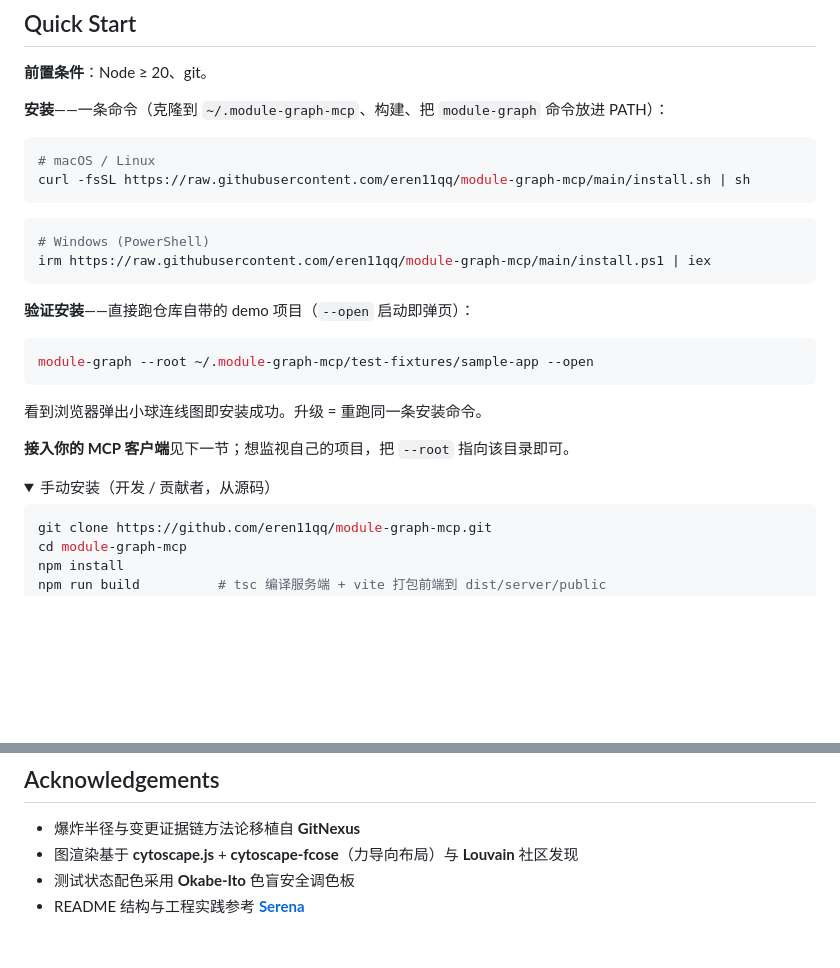
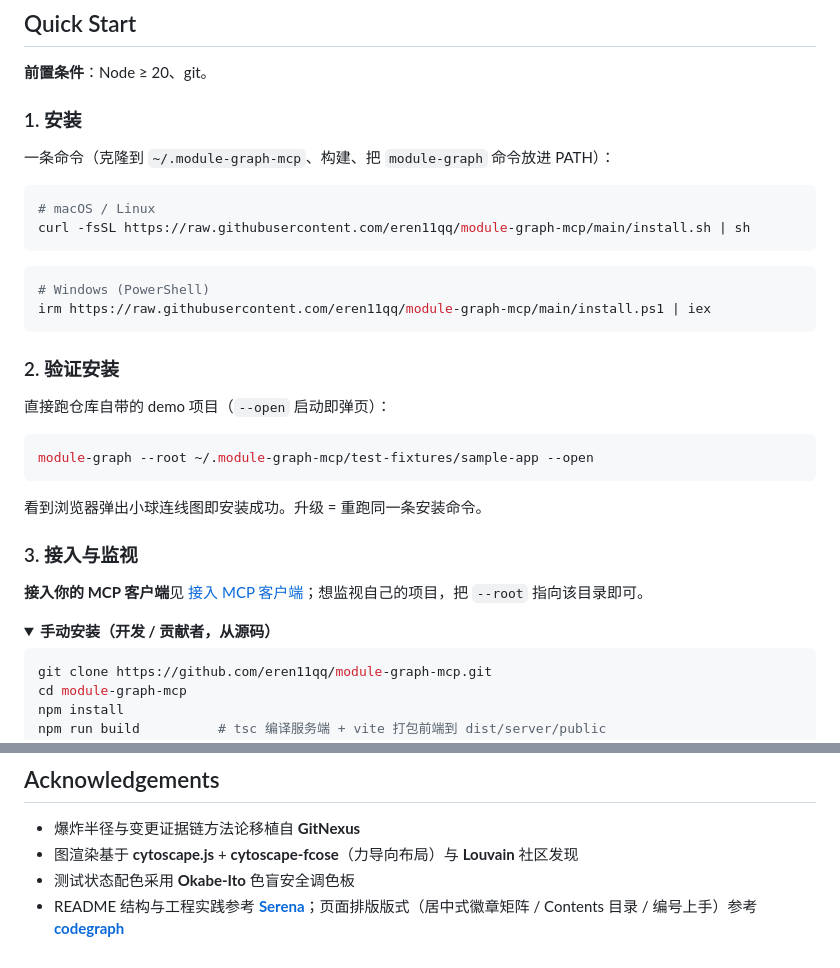
Before and after one commit to eren11qq/module-graph-mcp, a Markdown page: README.md, 2 parts joined by grey strips. GitHub-like rendering; folded sections open; blank space fills up the shorter version.

````diff
--- a/README.md
+++ b/README.md
@@ -66,7 +98,9 @@
 
 **前置条件**：Node ≥ 20、git。
 
-**安装**——一条命令（克隆到 `~/.module-graph-mcp`、构建、把 `module-graph` 命令放进 PATH）：
+### 1. 安装
+
+一条命令（克隆到 `~/.module-graph-mcp`、构建、把 `module-graph` 命令放进 PATH）：
 
 ```bash
 # macOS / Linux
@@ -78,7 +112,9 @@ curl -fsSL https://raw.githubusercontent.com/eren11qq/module-graph-mcp/main/inst
 irm https://raw.githubusercontent.com/eren11qq/module-graph-mcp/main/install.ps1 | iex
 ```
 
-**验证安装**——直接跑仓库自带的 demo 项目（`--open` 启动即弹页）：
+### 2. 验证安装
+
+直接跑仓库自带的 demo 项目（`--open` 启动即弹页）：
 
 ```bash
 module-graph --root ~/.module-graph-mcp/test-fixtures/sample-app --open
@@ -86,10 +122,12 @@ module-graph --root ~/.module-graph-mcp/test-fixtures/sample-app --open
 
 看到浏览器弹出小球连线图即安装成功。升级 = 重跑同一条安装命令。
 
-**接入你的 MCP 客户端**见下一节；想监视自己的项目，把 `--root` 指向该目录即可。
+### 3. 接入与监视
+
+**接入你的 MCP 客户端**见 [接入 MCP 客户端](#接入-mcp-客户端)；想监视自己的项目，把 `--root` 指向该目录即可。
 
 <details>
-<summary>手动安装（开发 / 贡献者，从源码）</summary>
+<summary><b>手动安装（开发 / 贡献者，从源码）</b></summary>
 
 ```bash
 git clone https://github.com/eren11qq/module-graph-mcp.git
@@ -196,4 +234,4 @@ npm run evals   # evals probe 基准（不变量断言 + maxMs/maxBytes 硬门
 * 爆炸半径与变更证据链方法论移植自 **GitNexus**
 * 图渲染基于 **cytoscape.js** + **cytoscape-fcose**（力导向布局）与 **Louvain** 社区发现
 * 测试状态配色采用 **Okabe-Ito** 色盲安全调色板
-* README 结构与工程实践参考 **[Serena](https://github.com/oraios/serena)**
+* README 结构与工程实践参考 **[Serena](https://github.com/oraios/serena)**；页面排版版式（居中式徽章矩阵 / Contents 目录 / 编号上手）参考 **[codegraph](https://github.com/colbymchenry/codegraph)**
````
Also changed, not shown: other parts of README.md (+42 -10 lines).
